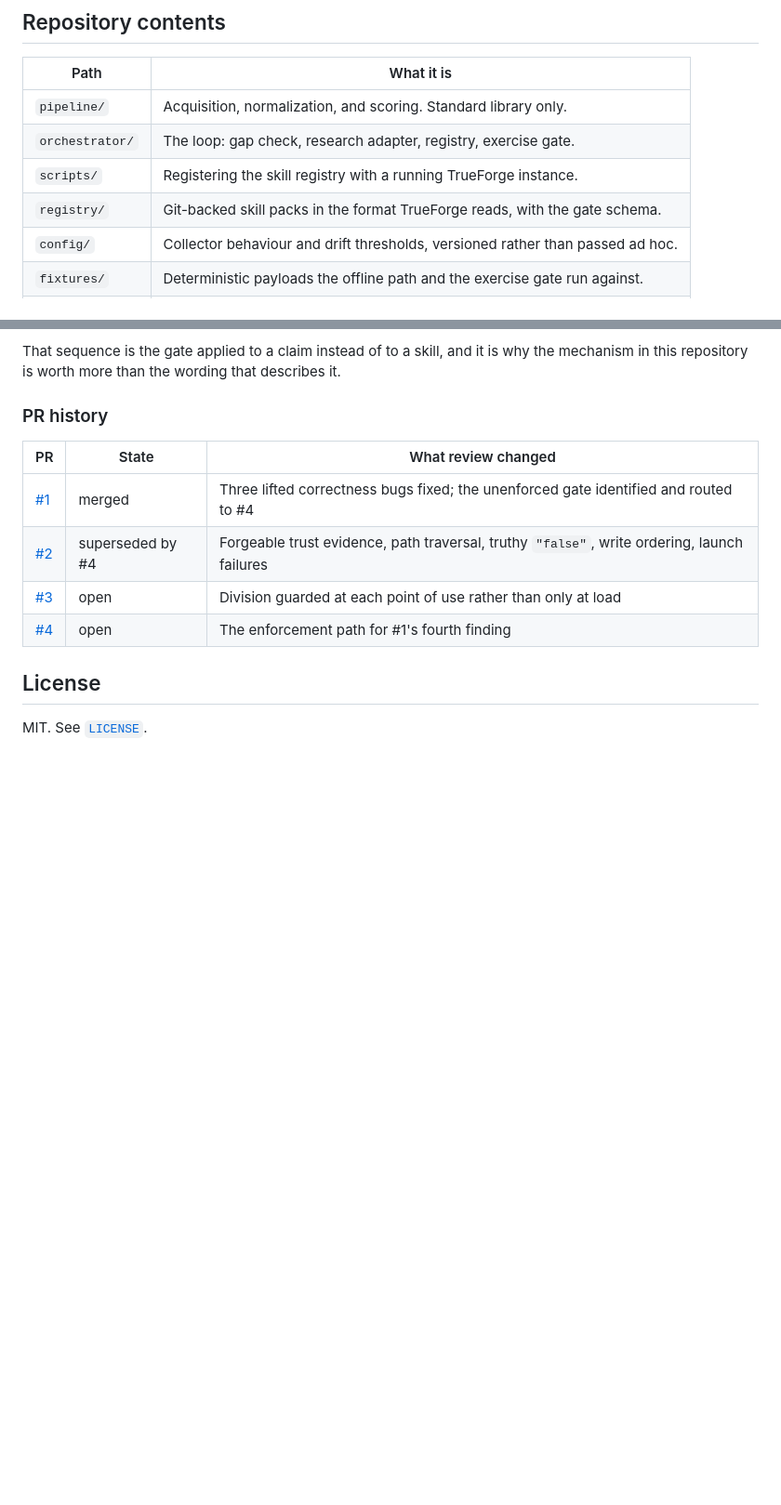
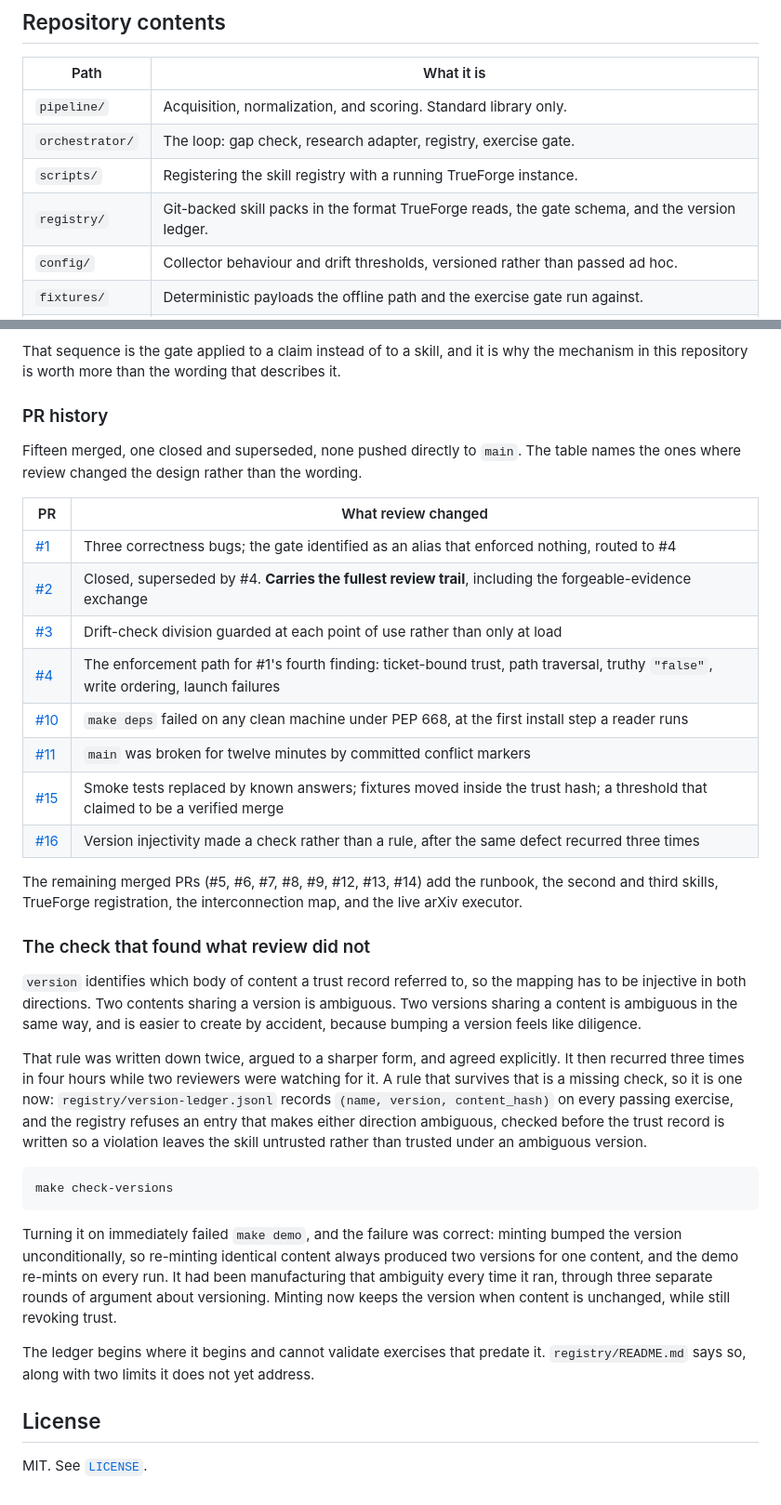
Before and after one commit to gocon-loca/trueforge-skill-loop, a Markdown page: README.md, 2 parts joined by grey strips. Shown at 93% size. Rendered like a GitHub page; blank space fills up the shorter version.

Commit message:
Correct the PR history and document the version ledger
Two defects found auditing the README against post-merge main.

The PR history table said #3 and #4 were open. Both merged hours ago, and the
table stopped at #4 while sixteen exist. That table sits inside the Qodo
evidence section, whose argument is that the review record is real and not
staged, so a stale record there undercuts the section it belongs to more than a
stale table would anywhere else. Rebuilt around the pull requests where review
changed the design rather than the wording, with the count stated and the rest
named.

The version ledger was undocumented. An entire merged mechanism, the injectivity
check and its refusal, appeared nowhere in the README, so a reader would not know
the registry enforces it. Added with the reasoning: the rule recurred three times
in four hours while two reviewers watched for it, which is what makes it a
missing check rather than a rule, and turning it on immediately failed make demo
because minting bumped the version unconditionally.

Also records that the ledger begins where it begins, so a passing
make check-versions is not read as validating anything exercised before it.

Co-Authored-By: Claude Opus 5 (1M context) <noreply@anthropic.com>
Claude-Session: https://claude.ai/code/session_01JJ7EUT3DwWXZcABC6u5bTK

````diff
--- a/README.md
+++ b/README.md
@@ -157,7 +157,7 @@ above still register and list correctly.
 | `pipeline/` | Acquisition, normalization, and scoring. Standard library only. |
 | `orchestrator/` | The loop: gap check, research adapter, registry, exercise gate. |
 | `scripts/` | Registering the skill registry with a running TrueForge instance. |
-| `registry/` | Git-backed skill packs in the format TrueForge reads, with the gate schema. |
+| `registry/` | Git-backed skill packs in the format TrueForge reads, the gate schema, and the version ledger. |
 | `config/` | Collector behaviour and drift thresholds, versioned rather than passed ad hoc. |
 | `fixtures/` | Deterministic payloads the offline path and the exercise gate run against. |
 | `map/` | Interconnection map, rendered from `data/graph.json`. |
@@ -242,13 +242,49 @@ mechanism in this repository is worth more than the wording that describes it.
 
 ### PR history
 
-| PR | State | What review changed |
-|---|---|---|
-| [#1](https://github.com/gocon-loca/trueforge-skill-loop/pull/1) | merged | Three lifted correctness bugs fixed; the unenforced gate identified and routed to #4 |
-| [#2](https://github.com/gocon-loca/trueforge-skill-loop/pull/2) | superseded by #4 | Forgeable trust evidence, path traversal, truthy `"false"`, write ordering, launch failures |
-| [#3](https://github.com/gocon-loca/trueforge-skill-loop/pull/3) | open | Division guarded at each point of use rather than only at load |
-| [#4](https://github.com/gocon-loca/trueforge-skill-loop/pull/4) | open | The enforcement path for #1's fourth finding |
+Fifteen merged, one closed and superseded, none pushed directly to `main`. The table names the
+ones where review changed the design rather than the wording.
 
+| PR | What review changed |
+|---|---|
+| [#1](https://github.com/gocon-loca/trueforge-skill-loop/pull/1) | Three correctness bugs; the gate identified as an alias that enforced nothing, routed to #4 |
+| [#2](https://github.com/gocon-loca/trueforge-skill-loop/pull/2) | Closed, superseded by #4. **Carries the fullest review trail**, including the forgeable-evidence exchange |
+| [#3](https://github.com/gocon-loca/trueforge-skill-loop/pull/3) | Drift-check division guarded at each point of use rather than only at load |
+| [#4](https://github.com/gocon-loca/trueforge-skill-loop/pull/4) | The enforcement path for #1's fourth finding: ticket-bound trust, path traversal, truthy `"false"`, write ordering, launch failures |
+| [#10](https://github.com/gocon-loca/trueforge-skill-loop/pull/10) | `make deps` failed on any clean machine under PEP 668, at the first install step a reader runs |
+| [#11](https://github.com/gocon-loca/trueforge-skill-loop/pull/11) | `main` was broken for twelve minutes by committed conflict markers |
+| [#15](https://github.com/gocon-loca/trueforge-skill-loop/pull/15) | Smoke tests replaced by known answers; fixtures moved inside the trust hash; a threshold that claimed to be a verified merge |
+| [#16](https://github.com/gocon-loca/trueforge-skill-loop/pull/16) | Version injectivity made a check rather than a rule, after the same defect recurred three times |
+
+The remaining merged PRs (#5, #6, #7, #8, #9, #12, #13, #14) add the runbook, the second and
+third skills, TrueForge registration, the interconnection map, and the live arXiv executor.
+
+### The check that found what review did not
+
+`version` identifies which body of content a trust record referred to, so the mapping has to
+be injective in both directions. Two contents sharing a version is ambiguous. Two versions
+sharing a content is ambiguous in the same way, and is easier to create by accident, because
+bumping a version feels like diligence.
+
+That rule was written down twice, argued to a sharper form, and agreed explicitly. It then
+recurred three times in four hours while two reviewers were watching for it. A rule that
+survives that is a missing check, so it is one now: `registry/version-ledger.jsonl` records
+`(name, version, content_hash)` on every passing exercise, and the registry refuses an entry
+that makes either direction ambiguous, checked before the trust record is written so a
+violation leaves the skill untrusted rather than trusted under an ambiguous version.
+
+```sh
+make check-versions
+```
+
+Turning it on immediately failed `make demo`, and the failure was correct: minting bumped the
+version unconditionally, so re-minting identical content always produced two versions for one
+content, and the demo re-mints on every run. It had been manufacturing that ambiguity every
+time it ran, through three separate rounds of argument about versioning. Minting now keeps
+the version when content is unchanged, while still revoking trust.
+
+The ledger begins where it begins and cannot validate exercises that predate it.
+`registry/README.md` says so, along with two limits it does not yet address.
 
 ## License
 
````
